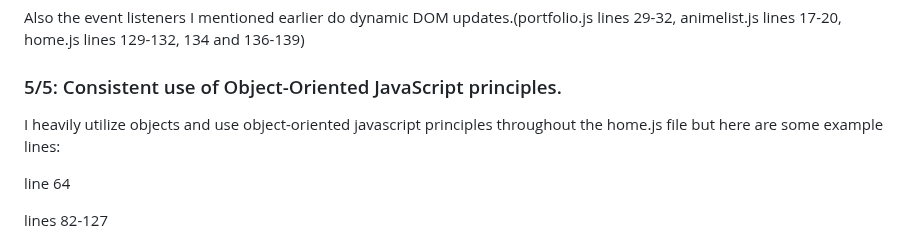
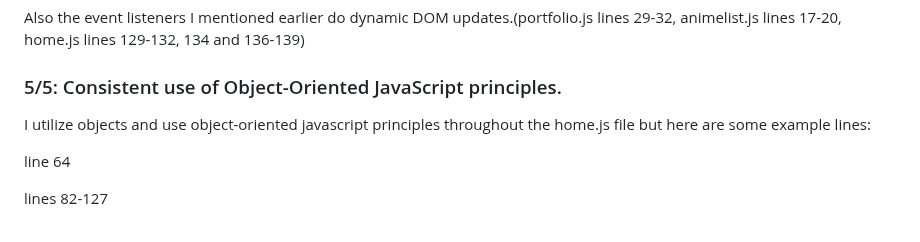
Before and after one commit to Martel02/WebOhjelmointi, a Markdown page: README.md, the part around the change. GitHub-like rendering.

```diff
--- a/README.md
+++ b/README.md
@@ -112,7 +112,7 @@ animelist.js lines 17-20,
 home.js lines 129-132, 134 and 136-139)
 
 ### 5/5: Consistent use of Object-Oriented JavaScript principles.
-I heavily utilize objects and use object-oriented javascript principles throughout the home.js file but here are some example lines:
+I utilize objects and use object-oriented javascript principles throughout the home.js file but here are some example lines:
 
 line 64
 
```
